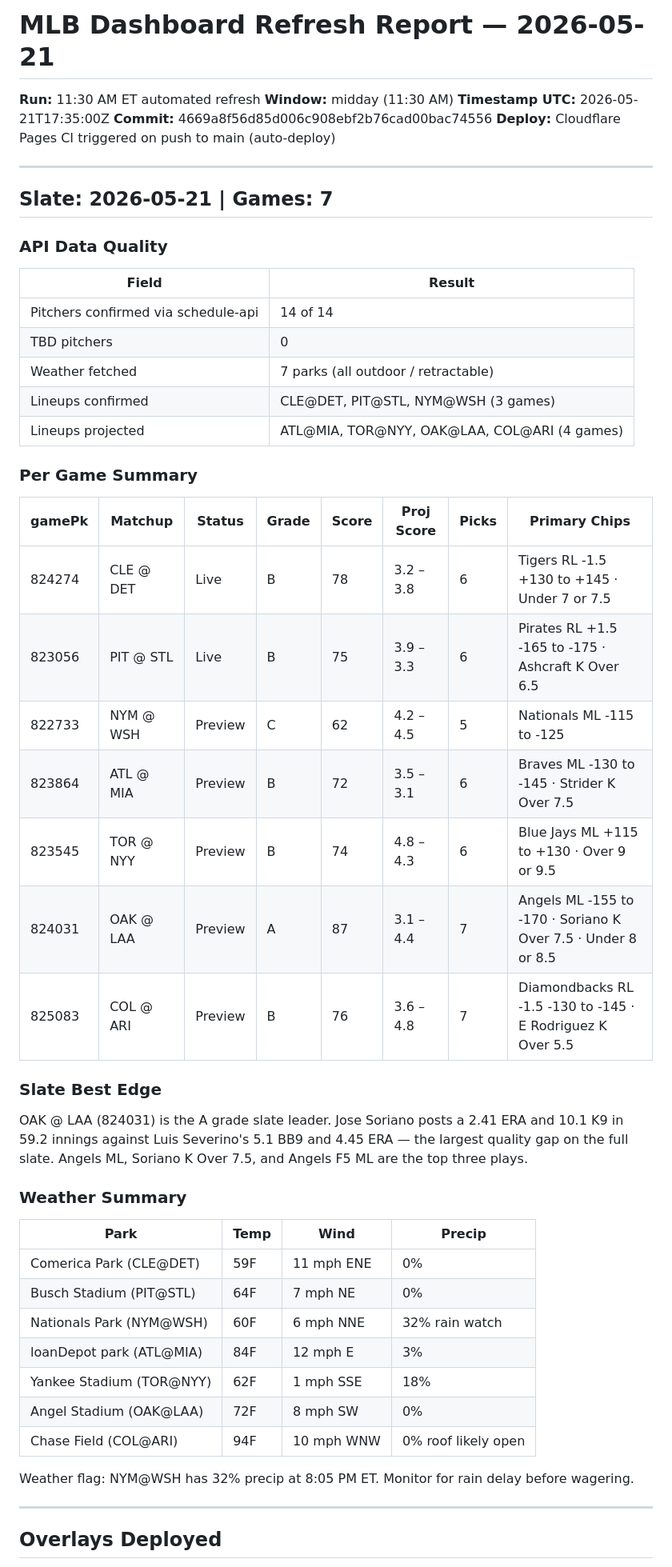
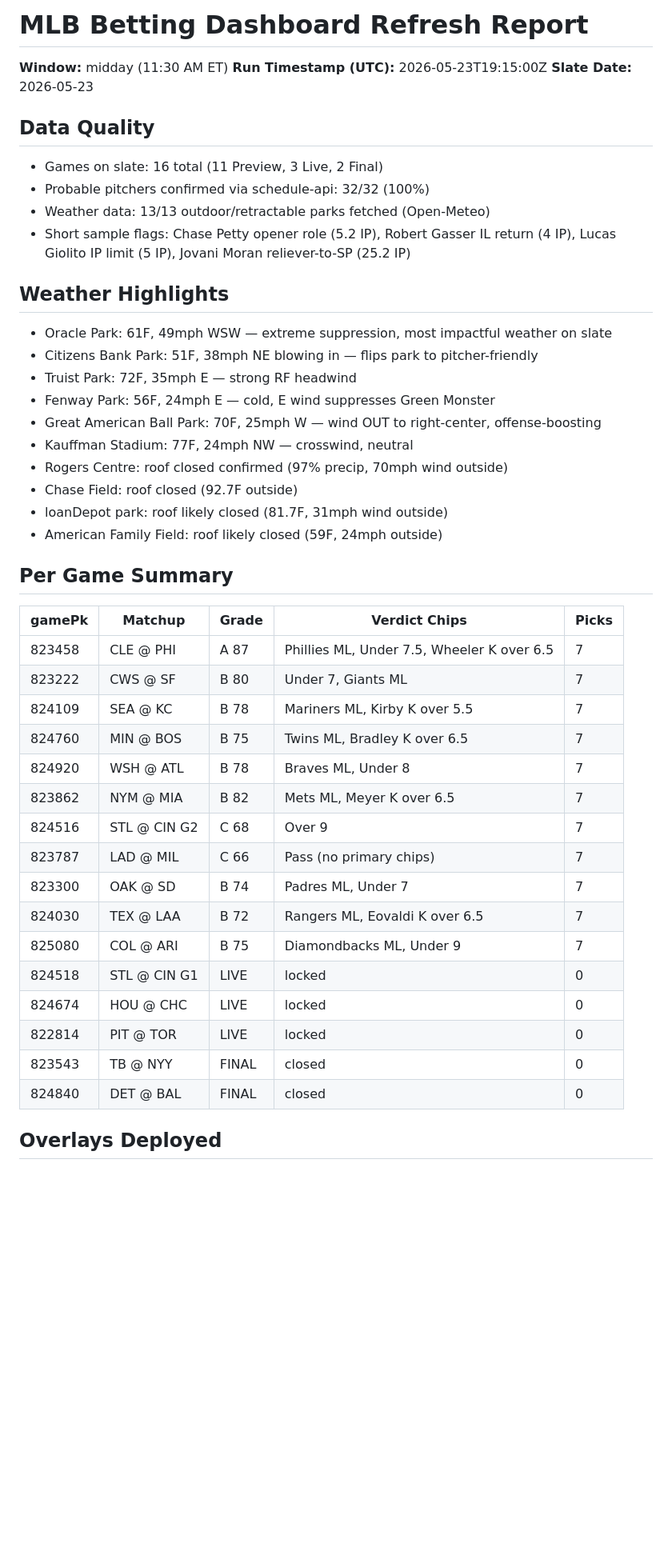
Before and after one commit to HTest1212/cloudflare-pages-site, a Markdown page: deploy/REFRESH_REPORT.md, the part around one of its changes. Shown at 80% size. Rendered like a GitHub page; blank space fills up the shorter version.

Commit message:
Add refresh report 1130am 2026-05-23

```diff
--- a/deploy/REFRESH_REPORT.md
+++ b/deploy/REFRESH_REPORT.md
@@ -1,55 +1,49 @@
-# MLB Dashboard Refresh Report — 2026-05-21
+# MLB Betting Dashboard Refresh Report
 
-**Run:** 11:30 AM ET automated refresh
-**Window:** midday (11:30 AM)
-**Timestamp UTC:** 2026-05-21T17:35:00Z
-**Commit:** 4669a8f56d85d006c908ebf2b76cad00bac74556
-**Deploy:** Cloudflare Pages CI triggered on push to main (auto-deploy)
+**Window:** midday (11:30 AM ET)
+**Run Timestamp (UTC):** 2026-05-23T19:15:00Z
+**Slate Date:** 2026-05-23
 
----
+## Data Quality
 
-## Slate: 2026-05-21 | Games: 7
+- Games on slate: 16 total (11 Preview, 3 Live, 2 Final)
+- Probable pitchers confirmed via schedule-api: 32/32 (100%)
+- Weather data: 13/13 outdoor/retractable parks fetched (Open-Meteo)
+- Short sample flags: Chase Petty opener role (5.2 IP), Robert Gasser IL return (4 IP), Lucas Giolito IP limit (5 IP), Jovani Moran reliever-to-SP (25.2 IP)
 
-### API Data Quality
+## Weather Highlights
 
-| Field | Result |
-|-------|--------|
-| Pitchers confirmed via schedule-api | 14 of 14 |
-| TBD pitchers | 0 |
-| Weather fetched | 7 parks (all outdoor / retractable) |
-| Lineups confirmed | CLE@DET, PIT@STL, NYM@WSH (3 games) |
-| Lineups projected | ATL@MIA, TOR@NYY, OAK@LAA, COL@ARI (4 games) |
+- Oracle Park: 61F, 49mph WSW — extreme suppression, most impactful weather on slate
+- Citizens Bank Park: 51F, 38mph NE blowing in — flips park to pitcher-friendly
+- Truist Park: 72F, 35mph E — strong RF headwind
+- Fenway Park: 56F, 24mph E — cold, E wind suppresses Green Monster
+- Great American Ball Park: 70F, 25mph W — wind OUT to right-center, offense-boosting
+- Kauffman Stadium: 77F, 24mph NW — crosswind, neutral
+- Rogers Centre: roof closed confirmed (97% precip, 70mph wind outside)
+- Chase Field: roof closed (92.7F outside)
+- loanDepot park: roof likely closed (81.7F, 31mph wind outside)
+- American Family Field: roof likely closed (59F, 24mph outside)
 
-### Per Game Summary
+## Per Game Summary
 
-| gamePk | Matchup | Status | Grade | Score | Proj Score | Picks | Primary Chips |
-|--------|---------|--------|-------|-------|------------|-------|---------------|
-| 824274 | CLE @ DET | Live | B | 78 | 3.2 – 3.8 | 6 | Tigers RL -1.5 +130 to +145 · Under 7 or 7.5 |
-| 823056 | PIT @ STL | Live | B | 75 | 3.9 – 3.3 | 6 | Pirates RL +1.5 -165 to -175 · Ashcraft K Over 6.5 |
-| 822733 | NYM @ WSH | Preview | C | 62 | 4.2 – 4.5 | 5 | Nationals ML -115 to -125 |
-| 823864 | ATL @ MIA | Preview | B | 72 | 3.5 – 3.1 | 6 | Braves ML -130 to -145 · Strider K Over 7.5 |
-| 823545 | TOR @ NYY | Preview | B | 74 | 4.8 – 4.3 | 6 | Blue Jays ML +115 to +130 · Over 9 or 9.5 |
-| 824031 | OAK @ LAA | Preview | A | 87 | 3.1 – 4.4 | 7 | Angels ML -155 to -170 · Soriano K Over 7.5 · Under 8 or 8.5 |
-| 825083 | COL @ ARI | Preview | B | 76 | 3.6 – 4.8 | 7 | Diamondbacks RL -1.5 -130 to -145 · E Rodriguez K Over 5.5 |
-
-### Slate Best Edge
-OAK @ LAA (824031) is the A grade slate leader. Jose Soriano posts a 2.41 ERA and 10.1 K9 in 59.2 innings against Luis Severino's 5.1 BB9 and 4.45 ERA — the largest quality gap on the full slate. Angels ML, Soriano K Over 7.5, and Angels F5 ML are the top three plays.
-
-### Weather Summary
-
-| Park | Temp | Wind | Precip |
-|------|------|------|--------|
-| Comerica Park (CLE@DET) | 59F | 11 mph ENE | 0% |
-| Busch Stadium (PIT@STL) | 64F | 7 mph NE | 0% |
-| Nationals Park (NYM@WSH) | 60F | 6 mph NNE | 32% rain watch |
-| loanDepot park (ATL@MIA) | 84F | 12 mph E | 3% |
-| Yankee Stadium (TOR@NYY) | 62F | 1 mph SSE | 18% |
-| Angel Stadium (OAK@LAA) | 72F | 8 mph SW | 0% |
-| Chase Field (COL@ARI) | 94F | 10 mph WNW | 0% roof likely open |
-
-Weather flag: NYM@WSH has 32% precip at 8:05 PM ET. Monitor for rain delay before wagering.
-
----
+| gamePk | Matchup | Grade | Verdict Chips | Picks |
+|---|---|---|---|---|
+| 823458 | CLE @ PHI | A 87 | Phillies ML, Under 7.5, Wheeler K over 6.5 | 7 |
+| 823222 | CWS @ SF | B 80 | Under 7, Giants ML | 7 |
+| 824109 | SEA @ KC | B 78 | Mariners ML, Kirby K over 5.5 | 7 |
+| 824760 | MIN @ BOS | B 75 | Twins ML, Bradley K over 6.5 | 7 |
+| 824920 | WSH @ ATL | B 78 | Braves ML, Under 8 | 7 |
+| 823862 | NYM @ MIA | B 82 | Mets ML, Meyer K over 6.5 | 7 |
+| 824516 | STL @ CIN G2 | C 68 | Over 9 | 7 |
+| 823787 | LAD @ MIL | C 66 | Pass (no primary chips) | 7 |
+| 823300 | OAK @ SD | B 74 | Padres ML, Under 7 | 7 |
+| 824030 | TEX @ LAA | B 72 | Rangers ML, Eovaldi K over 6.5 | 7 |
+| 825080 | COL @ ARI | B 75 | Diamondbacks ML, Under 9 | 7 |
+| 824518 | STL @ CIN G1 | LIVE | locked | 0 |
+| 824674 | HOU @ CHC | LIVE | locked | 0 |
+| 822814 | PIT @ TOR | LIVE | locked | 0 |
+| 823543 | TB @ NYY | FINAL | closed | 0 |
+| 824840 | DET @ BAL | FINAL | closed | 0 |
 
 ## Overlays Deployed
 
```
Also changed, not shown: other parts of deploy/REFRESH_REPORT.md (+17 -34 lines).
